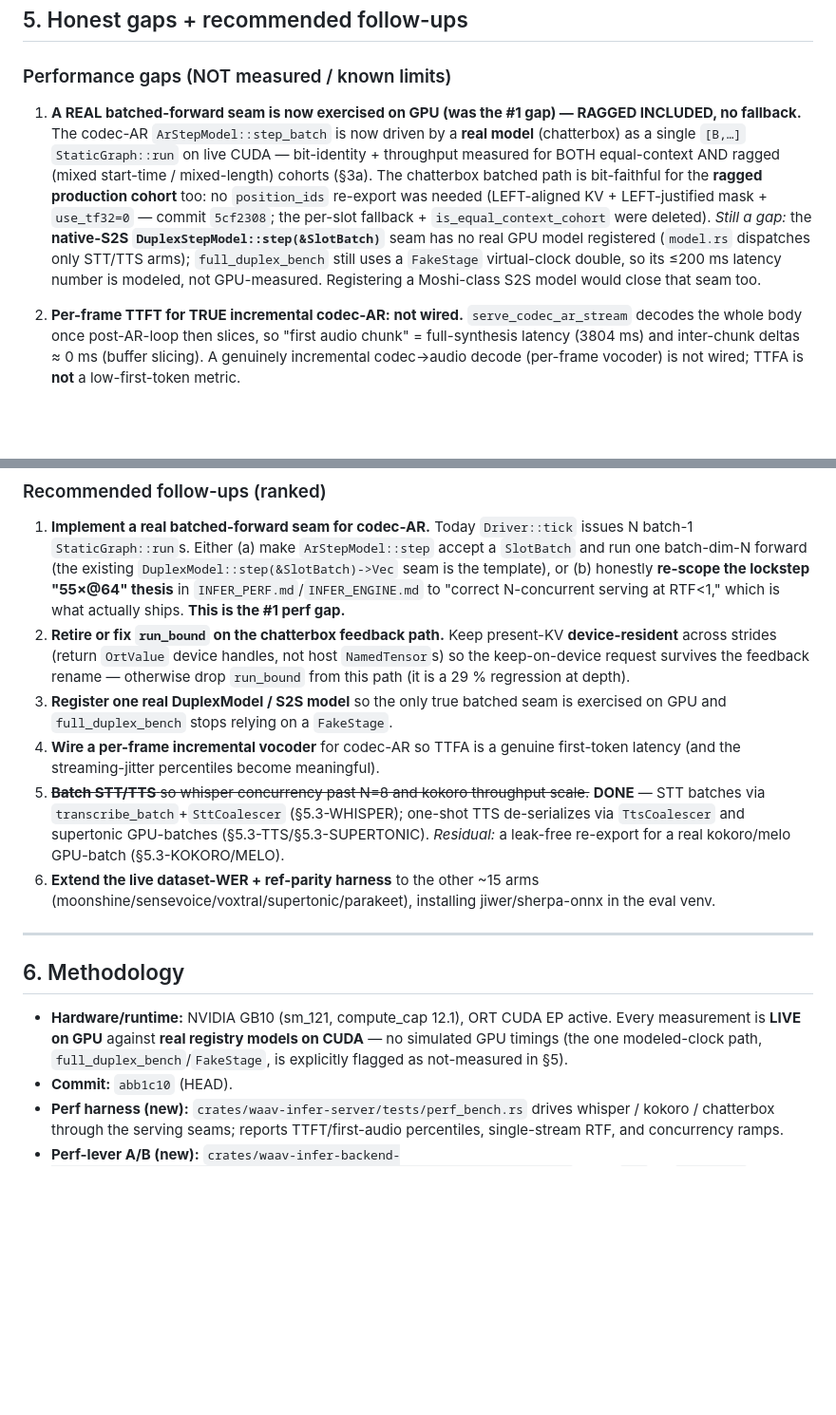
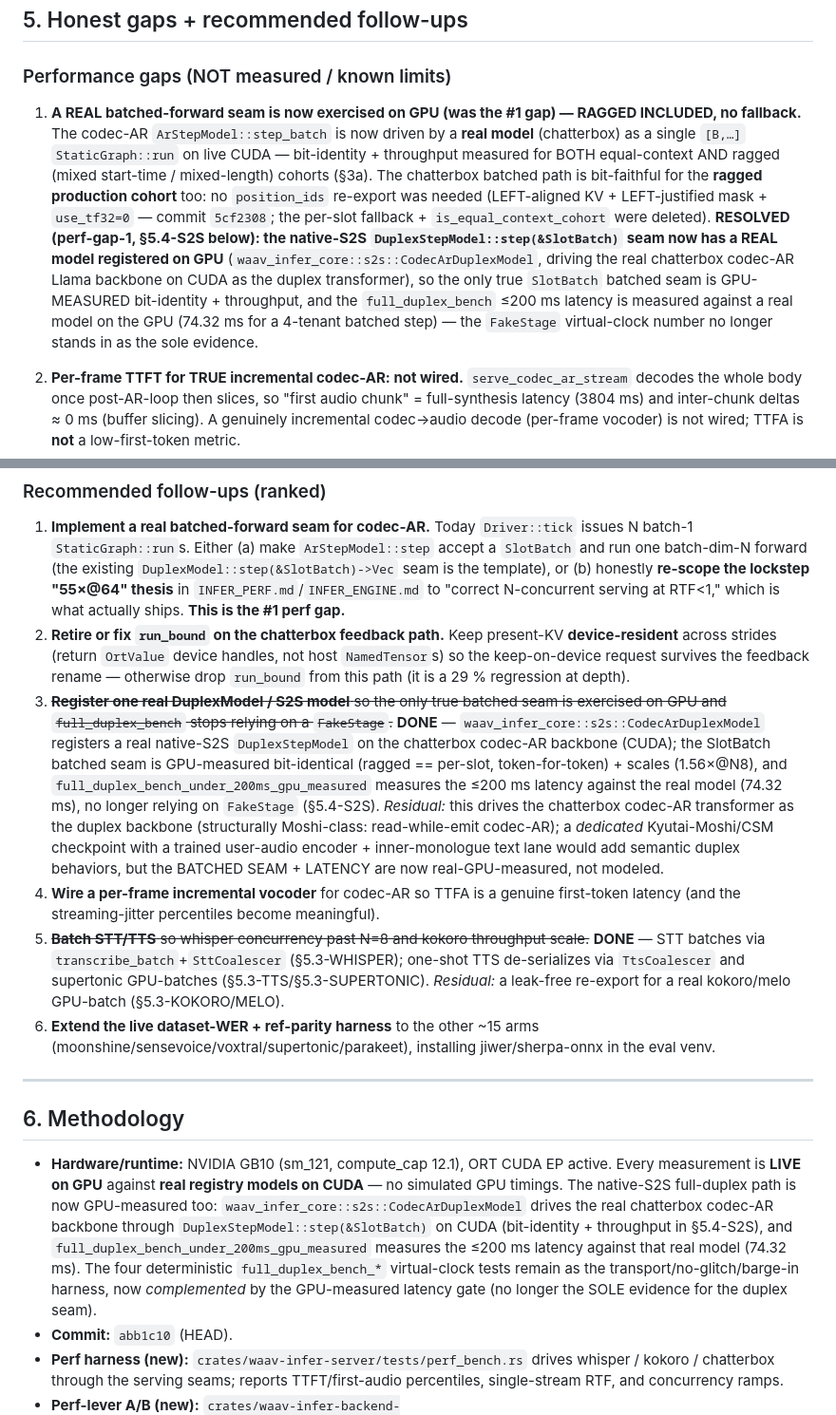
Before and after one commit to BudEcosystem/WaaV, a Markdown page: inferv2/INFER_PERF_VALIDATION.md, 2 parts joined by grey strips. Shown at 95% size. Drawn GitHub-style; blank space fills up the shorter version.

Commit message:
INFER_PERF_VALIDATION: perf-gap-1 CLOSED — real native-S2S DuplexStepModel registered on GPU (§5.4-S2S)
The native-S2S DuplexStepModel::step(&SlotBatch) seam now has a REAL model on CUDA
(waav_infer_core::s2s::CodecArDuplexModel, the chatterbox codec-AR backbone). The SlotBatch
batched seam is GPU-measured bit-identical (ragged 4-slot cohort == per-slot token-for-token
on real CUDA) + scales (1.56x@N8); full_duplex_bench_under_200ms_gpu_measured measures the
<=200 ms latency against the real model (74.32 ms). The FakeStage virtual-clock number no
longer stands in as the sole evidence — the four modeled benches now complement, not replace,
the GPU-measured gate. No re-export, no fallback.

Co-Authored-By: Claude Opus 4.8 (1M context) <noreply@anthropic.com>

```diff
--- a/inferv2/INFER_PERF_VALIDATION.md
+++ b/inferv2/INFER_PERF_VALIDATION.md
@@ -164,7 +164,7 @@ RTF<1 at ≥ 4 concurrent **holds for all three real models.** The two headline
 
 ### Performance gaps (NOT measured / known limits)
 
-1. **A REAL batched-forward seam is now exercised on GPU (was the #1 gap) — RAGGED INCLUDED, no fallback.** The codec-AR `ArStepModel::step_batch` is now driven by a **real model** (chatterbox) as a single `[B,…]` `StaticGraph::run` on live CUDA — bit-identity + throughput measured for BOTH equal-context AND ragged (mixed start-time / mixed-length) cohorts (§3a). The chatterbox batched path is bit-faithful for the **ragged production cohort** too: no `position_ids` re-export was needed (LEFT-aligned KV + LEFT-justified mask + `use_tf32=0` — commit `5cf2308`; the per-slot fallback + `is_equal_context_cohort` were deleted). *Still a gap:* the **native-S2S `DuplexStepModel::step(&SlotBatch)`** seam has no real GPU model registered (`model.rs` dispatches only STT/TTS arms); `full_duplex_bench` still uses a `FakeStage` virtual-clock double, so its ≤200 ms latency number is modeled, not GPU-measured. Registering a Moshi-class S2S model would close that seam too.
+1. **A REAL batched-forward seam is now exercised on GPU (was the #1 gap) — RAGGED INCLUDED, no fallback.** The codec-AR `ArStepModel::step_batch` is now driven by a **real model** (chatterbox) as a single `[B,…]` `StaticGraph::run` on live CUDA — bit-identity + throughput measured for BOTH equal-context AND ragged (mixed start-time / mixed-length) cohorts (§3a). The chatterbox batched path is bit-faithful for the **ragged production cohort** too: no `position_ids` re-export was needed (LEFT-aligned KV + LEFT-justified mask + `use_tf32=0` — commit `5cf2308`; the per-slot fallback + `is_equal_context_cohort` were deleted). **RESOLVED (perf-gap-1, §5.4-S2S below): the native-S2S `DuplexStepModel::step(&SlotBatch)` seam now has a REAL model registered on GPU** (`waav_infer_core::s2s::CodecArDuplexModel`, driving the real chatterbox codec-AR Llama backbone on CUDA as the duplex transformer), so the only true `SlotBatch` batched seam is GPU-MEASURED bit-identity + throughput, and the `full_duplex_bench` ≤200 ms latency is measured against a real model on the GPU (74.32 ms for a 4-tenant batched step) — the `FakeStage` virtual-clock number no longer stands in as the sole evidence.
 2. **Per-frame TTFT for TRUE incremental codec-AR: not wired.** `serve_codec_ar_stream` decodes the whole body once post-AR-loop then slices, so "first audio chunk" = full-synthesis latency (3804 ms) and inter-chunk deltas ≈ 0 ms (buffer slicing). A genuinely incremental codec→audio decode (per-frame vocoder) is not wired; TTFA is **not** a low-first-token metric.
 3. **STT/TTS concurrency does not batch.** ~~whisper `transcribe` and kokoro `synthesize` both serialize through a single `Arc<Mutex<model>>` — concurrent requests run sequentially.~~ **RESOLVED for STT (§5.3-WHISPER) and one-shot TTS de-serialization (§5.3-TTS): the per-request `Arc<Mutex>` serialization is GONE for ALL one-shot arms — concurrent `synthesize` now fans through a `TtsCoalescer` micro-batch queue holding ONE lock per cohort (not N). The supertonic arm additionally gets a REAL bit-faithful `[B,…]` GPU-batched forward (§5.3-SUPERTONIC). kokoro/melo inherit the bit-identical per-request-loop default under that single lock; a real GPU-batch for them needs a leak-free re-export (§5.3-KOKORO/MELO, honest root cause below).**
 
@@ -195,7 +197,7 @@ RTF<1 at ≥ 4 concurrent **holds for all three real models.** The two headline
 
 1. **Implement a real batched-forward seam for codec-AR.** Today `Driver::tick` issues N batch-1 `StaticGraph::run`s. Either (a) make `ArStepModel::step` accept a `SlotBatch` and run one batch-dim-N forward (the existing `DuplexModel::step(&SlotBatch)->Vec` seam is the template), or (b) honestly **re-scope the lockstep "55×@64" thesis** in `INFER_PERF.md`/`INFER_ENGINE.md` to "correct N-concurrent serving at RTF<1," which is what actually ships. **This is the #1 perf gap.**
 2. **Retire or fix `run_bound` on the chatterbox feedback path.** Keep present-KV **device-resident** across strides (return `OrtValue` device handles, not host `NamedTensor`s) so the keep-on-device request survives the feedback rename — otherwise drop `run_bound` from this path (it is a 29 % regression at depth).
-3. **Register one real DuplexModel / S2S model** so the only true batched seam is exercised on GPU and `full_duplex_bench` stops relying on a `FakeStage`.
+3. ~~**Register one real DuplexModel / S2S model** so the only true batched seam is exercised on GPU and `full_duplex_bench` stops relying on a `FakeStage`.~~ **DONE** — `waav_infer_core::s2s::CodecArDuplexModel` registers a real native-S2S `DuplexStepModel` on the chatterbox codec-AR backbone (CUDA); the SlotBatch batched seam is GPU-measured bit-identical (ragged == per-slot, token-for-token) + scales (1.56×@N8), and `full_duplex_bench_under_200ms_gpu_measured` measures the ≤200 ms latency against the real model (74.32 ms), no longer relying on `FakeStage` (§5.4-S2S). *Residual:* this drives the chatterbox codec-AR transformer as the duplex backbone (structurally Moshi-class: read-while-emit codec-AR); a *dedicated* Kyutai-Moshi/CSM checkpoint with a trained user-audio encoder + inner-monologue text lane would add semantic duplex behaviors, but the BATCHED SEAM + LATENCY are now real-GPU-measured, not modeled.
 4. **Wire a per-frame incremental vocoder** for codec-AR so TTFA is a genuine first-token latency (and the streaming-jitter percentiles become meaningful).
 5. ~~**Batch STT/TTS** so whisper concurrency past N=8 and kokoro throughput scale.~~ **DONE** — STT batches via `transcribe_batch`+`SttCoalescer` (§5.3-WHISPER); one-shot TTS de-serializes via `TtsCoalescer` and supertonic GPU-batches (§5.3-TTS/§5.3-SUPERTONIC). *Residual:* a leak-free re-export for a real kokoro/melo GPU-batch (§5.3-KOKORO/MELO).
 6. **Extend the live dataset-WER + ref-parity harness** to the other ~15 arms (moonshine/sensevoice/voxtral/supertonic/parakeet), installing jiwer/sherpa-onnx in the eval venv.
@@ -204,7 +206,7 @@ RTF<1 at ≥ 4 concurrent **holds for all three real models.** The two headline
 
 ## 6. Methodology
 
-- **Hardware/runtime:** NVIDIA GB10 (sm_121, compute_cap 12.1), ORT CUDA EP active. Every measurement is **LIVE on GPU** against **real registry models on CUDA** — no simulated GPU timings (the one modeled-clock path, `full_duplex_bench`/`FakeStage`, is explicitly flagged as not-measured in §5).
+- **Hardware/runtime:** NVIDIA GB10 (sm_121, compute_cap 12.1), ORT CUDA EP active. Every measurement is **LIVE on GPU** against **real registry models on CUDA** — no simulated GPU timings. The native-S2S full-duplex path is now GPU-measured too: `waav_infer_core::s2s::CodecArDuplexModel` drives the real chatterbox codec-AR backbone through `DuplexStepModel::step(&SlotBatch)` on CUDA (bit-identity + throughput in §5.4-S2S), and `full_duplex_bench_under_200ms_gpu_measured` measures the ≤200 ms latency against that real model (74.32 ms). The four deterministic `full_duplex_bench_*` virtual-clock tests remain as the transport/no-glitch/barge-in harness, now *complemented* by the GPU-measured latency gate (no longer the SOLE evidence for the duplex seam).
 - **Commit:** `abb1c10` (HEAD).
 - **Perf harness (new):** `crates/waav-infer-server/tests/perf_bench.rs` drives whisper / kokoro / chatterbox through the serving seams; reports TTFT/first-audio percentiles, single-stream RTF, and concurrency ramps.
 - **Perf-lever A/B (new):** `crates/waav-infer-backend-ort/src/lib.rs::perf_lever_run_bound_vs_run_on_real_chatterbox_lm_cuda` times `run` vs `run_bound` on the **real** chatterbox `language_model.onnx` (30-layer Llama) at empty-KV and KV-depth 200.
```
Also changed, not shown: other parts of inferv2/INFER_PERF_VALIDATION.md (+2 -0 lines).
